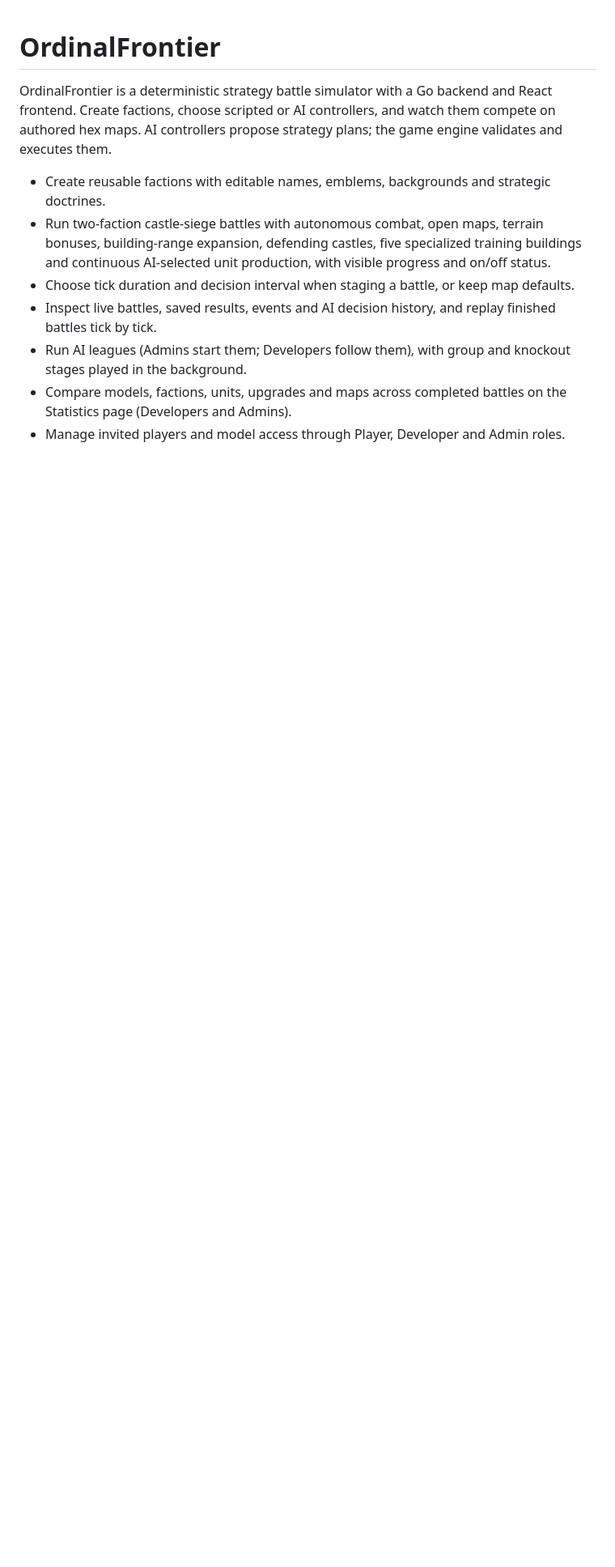
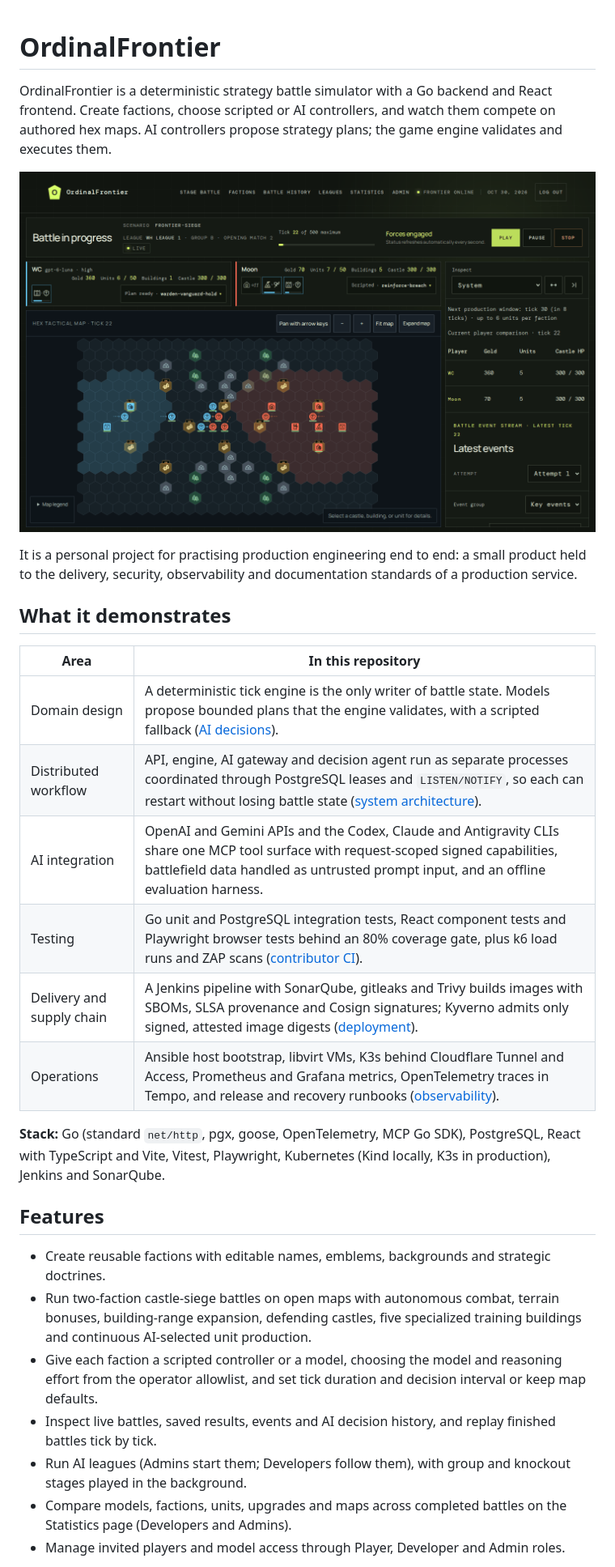
Before and after one commit to twhAuto/autonomous_battlefield, a Markdown page: README.md, the part around one of its changes. Shown at 81% size. Drawn GitHub-style; pictures changed too: docs/images/battle.png (added); blank space fills up the shorter version.

```diff
--- a/README.md
+++ b/README.md
@@ -5,9 +5,32 @@ and React frontend. Create factions, choose scripted or AI controllers, and watc
 them compete on authored hex maps. AI controllers propose strategy plans; the game
 engine validates and executes them.
 
+![A live league battle on the hex tactical map, with both factions' status and the inspector](docs/images/battle.png)
+
+It is a personal project for practising production engineering end to end: a small
+product held to the delivery, security, observability and documentation standards
+of a production service.
+
+## What it demonstrates
+
+| Area | In this repository |
+| --- | --- |
+| Domain design | A deterministic tick engine is the only writer of battle state. Models propose bounded plans that the engine validates, with a scripted fallback ([AI decisions](docs/architecture/ai-decisions.md)). |
+| Distributed workflow | API, engine, AI gateway and decision agent run as separate processes coordinated through PostgreSQL leases and `LISTEN/NOTIFY`, so each can restart without losing battle state ([system architecture](docs/architecture/system-architecture.md)). |
+| AI integration | OpenAI and Gemini APIs and the Codex, Claude and Antigravity CLIs share one MCP tool surface with request-scoped signed capabilities, battlefield data handled as untrusted prompt input, and an offline evaluation harness. |
+| Testing | Go unit and PostgreSQL integration tests, React component tests and Playwright browser tests behind an 80% coverage gate, plus k6 load runs and ZAP scans ([contributor CI](docs/developer/ci.md)). |
+| Delivery and supply chain | A Jenkins pipeline with SonarQube, gitleaks and Trivy builds images with SBOMs, SLSA provenance and Cosign signatures; Kyverno admits only signed, attested image digests ([deployment](docs/operations/deployment.md)). |
+| Operations | Ansible host bootstrap, libvirt VMs, K3s behind Cloudflare Tunnel and Access, Prometheus and Grafana metrics, OpenTelemetry traces in Tempo, and release and recovery runbooks ([observability](docs/architecture/observability.md)). |
+
+**Stack:** Go (standard `net/http`, pgx, goose, OpenTelemetry, MCP Go SDK), PostgreSQL,
+React with TypeScript and Vite, Vitest, Playwright, Kubernetes (Kind locally, K3s in
+production), Jenkins and SonarQube.
+
+## Features
+
 - Create reusable factions with editable names, emblems, backgrounds and strategic doctrines.
-- Run two-faction castle-siege battles with autonomous combat, open maps, terrain bonuses, building-range expansion, defending castles, five specialized training buildings and continuous AI-selected unit production, with visible progress and on/off status.
-- Choose tick duration and decision interval when staging a battle, or keep map defaults.
+- Run two-faction castle-siege battles on open maps with autonomous combat, terrain bonuses, building-range expansion, defending castles, five specialized training buildings and continuous AI-selected unit production.
+- Give each faction a scripted controller or a model, choosing the model and reasoning effort from the operator allowlist, and set tick duration and decision interval or keep map defaults.
 - Inspect live battles, saved results, events and AI decision history, and replay finished battles tick by tick.
 - Run AI leagues (Admins start them; Developers follow them), with group and knockout stages played in the background.
 - Compare models, factions, units, upgrades and maps across completed battles on the Statistics page (Developers and Admins).
```
Also changed, not shown: other parts of README.md (+15 -9 lines), docs/images/league.png (added), docs/images/statistics.png (added).
